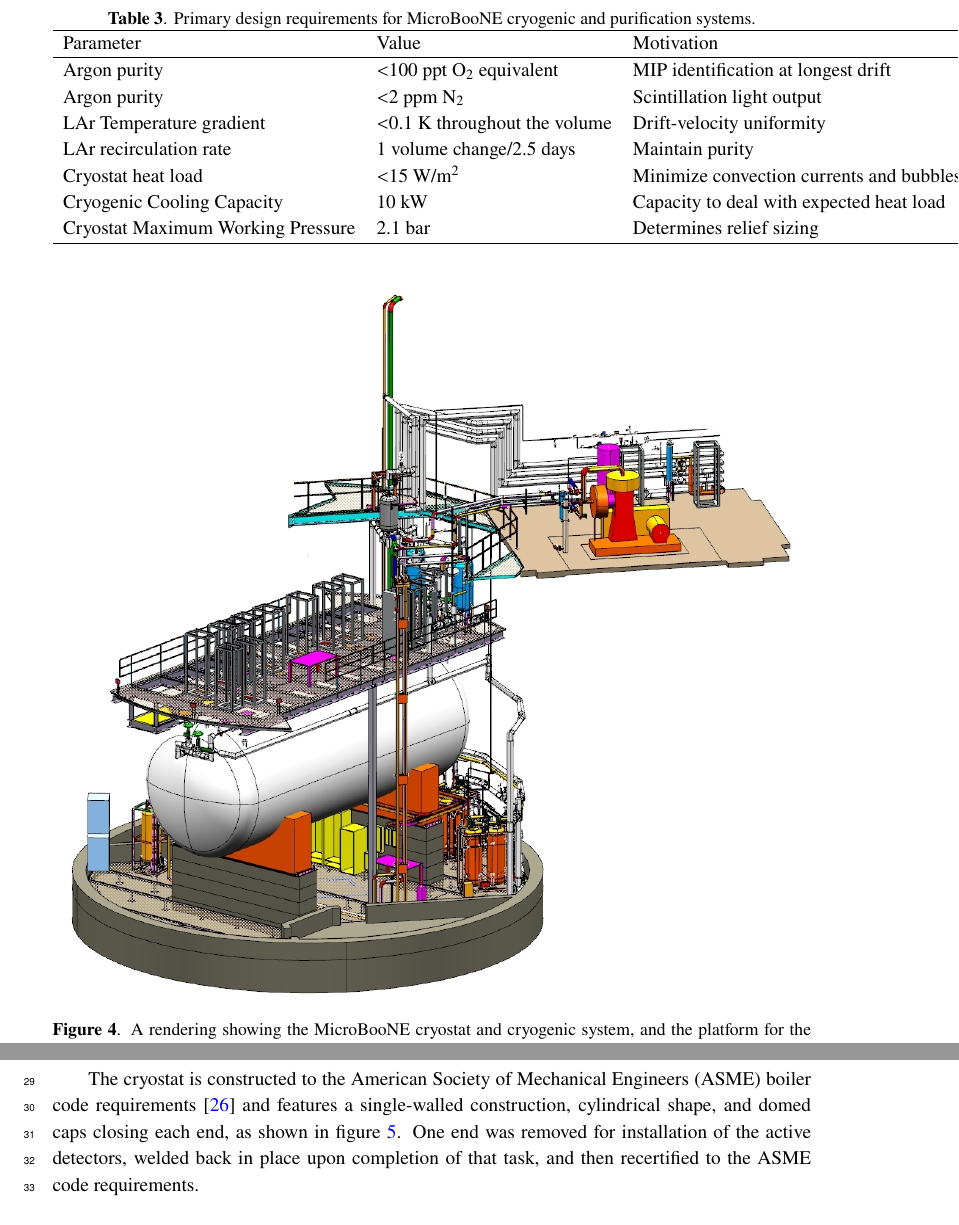
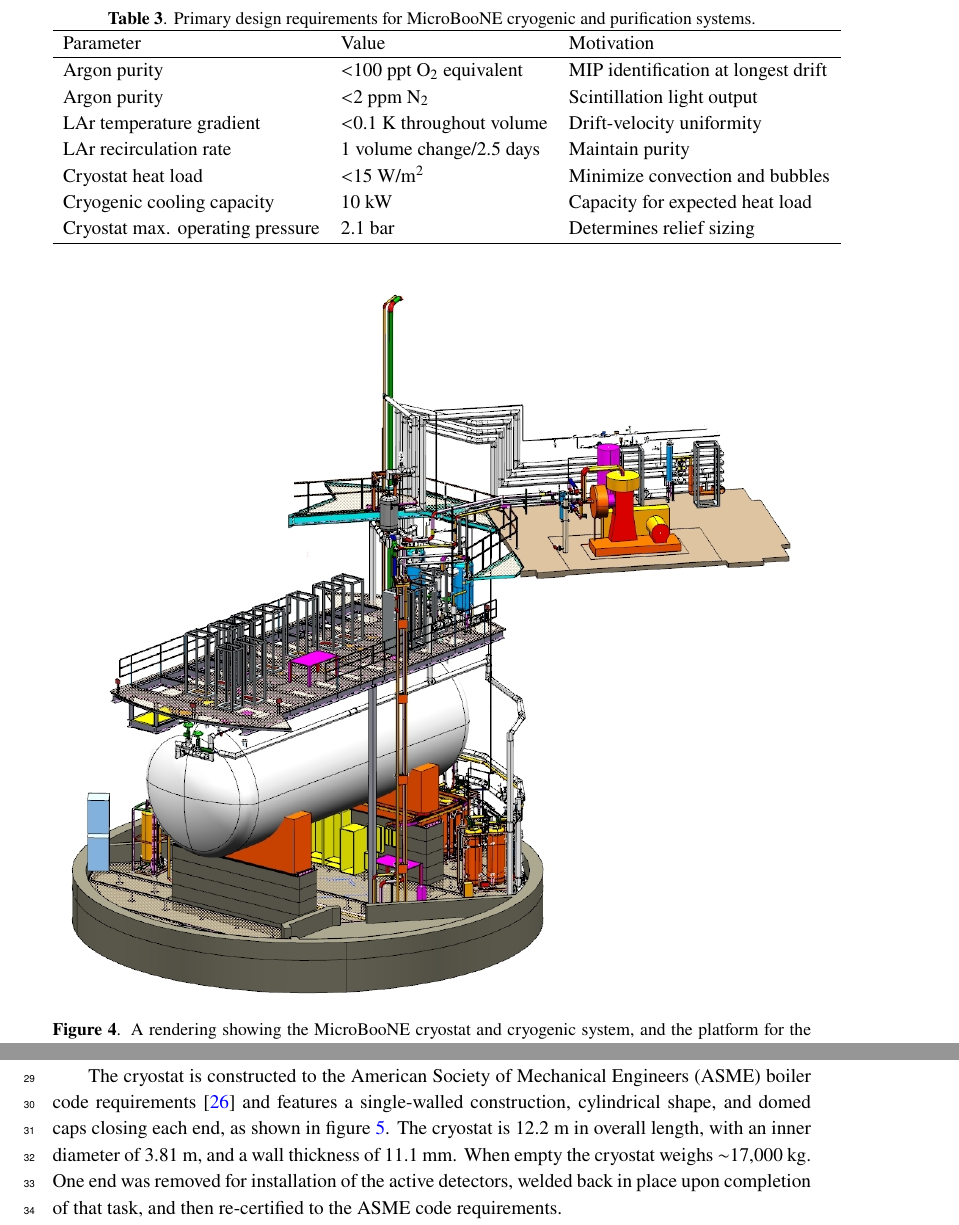
Before and after one commit to mitchsoderberg/microboone_detectorpaper, a LaTeX document (main.tex, which reads cryogenic-system.tex): two parts of pages 12 and 13 of 103, joined at a grey line, cut so that both start at the same text. Compiled offline with pdfLaTeX.

Commit message:
more tweaks to answer v3.0 comments.

```diff
--- a/cryogenic-system.tex
+++ b/cryogenic-system.tex
@@ -13,11 +13,11 @@ The use of large quantities of highly-purified liquid argon as a detector medium
     \hline
       Argon purity    & $<$100 ppt O$_2$ equivalent & MIP identification at longest drift\\
       Argon purity    & $<$2 ppm N$_2$ & Scintillation light output\\
-      LAr Temperature gradient & $<$0.1 K throughout the volume & Drift-velocity uniformity\\
+      LAr temperature gradient & $<$0.1 K throughout volume & Drift-velocity uniformity\\
       LAr recirculation rate & 1 volume change/2.5 days & Maintain purity\\
-      Cryostat heat load & $<$15 W/m$^2$ & Minimize convection currents and bubbles\\
-      Cryogenic Cooling Capacity & 10 kW & Capacity to deal with expected heat load\\
-      Cryostat Maximum Working Pressure & 2.1 bar & Determines relief sizing\\
+      Cryostat heat load & $<$15 W/m$^2$ & Minimize convection and bubbles\\
+      Cryogenic cooling capacity & 10 kW & Capacity for expected heat load\\
+      Cryostat max. operating pressure & 2.1 bar & Determines relief sizing\\
             \hline
    \end{tabular}
    \label{tab:cryoreq}
@@ -44,7 +44,7 @@ Ionization electrons must not be significantly attenuated, via attachment to ele
 
 The electron drift velocity ($v_{d} = 1600$~m/s at an electric field of 500 V/cm, with a liquid argon temperature dependence $\Delta v_{d}/v_{d} = -0.019\Delta T$) must remain constant in magnitude and direction throughout the active liquid argon volume to avoid distortion of the mapping of drift time into the position along the drift ($\hat{x}$) direction. This requirement limits the allowable temperature variations of the liquid argon to less than 0.1~K and the laminar and turbulent flow rate of liquid argon to less than 1~m/s. These requirements limit fractional errors in velocity, and therefore in the drift-coordinate determination, to be less than 0.1\%. The constraints on constancy of drift velocity affect the design by imposing limits on the acceptable heat flux through the insulation.
 
-The cryostat is constructed to the American Society of Mechanical Engineers (ASME) boiler code requirements~\cite{pressure:1316452} and features a single-walled construction, cylindrical shape, and domed caps closing each end, as shown in figure~\ref{fig:cryostat-drawing}. One end was removed for installation of the active detectors, welded back in place upon completion of that task, and then recertified to the ASME code requirements.
+The cryostat is constructed to the American Society of Mechanical Engineers (ASME) boiler code requirements~\cite{pressure:1316452} and features a single-walled construction, cylindrical shape, and domed caps closing each end, as shown in figure~\ref{fig:cryostat-drawing}. The cryostat is 12.2 m in overall length, with an inner diameter of 3.81 m, and a wall thickness of 11.1 mm.  When empty the cryostat weighs $\sim$17,000~kg.  One end was removed for installation of the active detectors, welded back in place upon completion of that task, and then re-certified to the ASME code requirements.
 
 \begin{figure}[htb]
 \centering
```
Also changed, not shown: laser.tex (+3 -3 lines), figures/Original_Tracks.jpg (added), figures/Original_Tracks.pdf, figures/Ydev.jpg (added), figures/Ydev.pdf, figures/Yresidual.jpg (added), figures/Yresidual.pdf, 3 other files.
